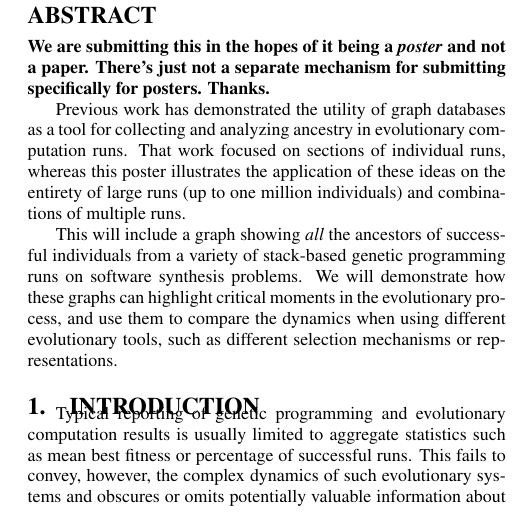
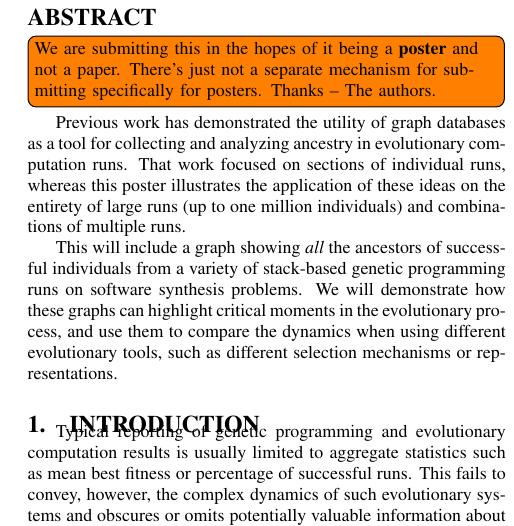
Before and after one commit to NicMcPhee/GECCO-2017-ancestry-poster, a LaTeX paper (LaTeX/GECCO_2016.tex): part of one column of page 1 of 3, cut so that both start at the same text. Compiled offline with pdfLaTeX.

Commit message:
Changed our request that this be considered as a poster to a `\todo`.
I was worried that bold or italics just didn't make our note stand out enough, so I made it into a `\todo`, which reviewers are _really_ unlikely to miss :-).

```diff
--- a/LaTeX/GECCO_2016.tex
+++ b/LaTeX/GECCO_2016.tex
@@ -56,7 +56,7 @@
 
 \begin{abstract}
 
-\textbf{We are submitting this in the hopes of it being a \textit{poster} and not a paper. There's just not a separate mechanism for submitting specifically for posters. Thanks.}
+\todo[inline]{We are submitting this in the hopes of it being a \textbf{poster} and not a paper. There's just not a separate mechanism for submitting specifically for posters. Thanks -- The authors.}
 
 Previous work has demonstrated the utility of graph databases as a tool for collecting and analyzing ancestry in evolutionary computation runs. That work focused on sections of individual runs, whereas this poster illustrates the application of these ideas on the entirety of large runs (up to one million individuals) and combinations of multiple runs.
 
```
